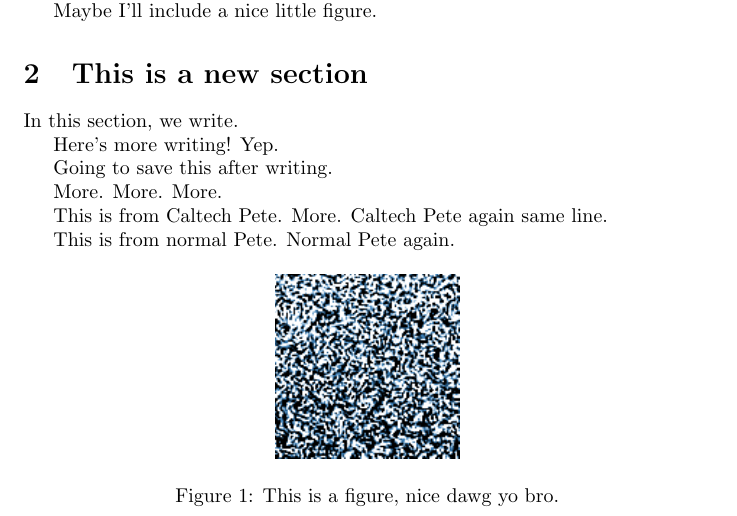
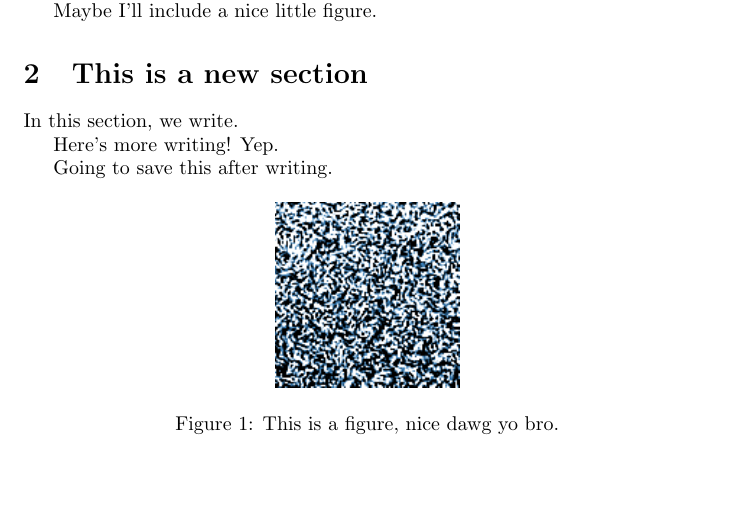
Before and after one commit to petebachant/test-1, a LaTeX document (paper/main.tex): part of the page, cut so that both start at the same text, the shorter picture padded with empty space. Compiled offline with pdfLaTeX.

Commit message:
Delete dumb stuff

```diff
--- a/paper/main.tex
+++ b/paper/main.tex
@@ -32,12 +32,6 @@ Here's more writing! Yep.
 
 Going to save this after writing.
 
-More. More. More.
-
-This is from Caltech Pete. More. Caltech Pete again same line.
-
-This is from normal Pete. Normal Pete again.
-
 \begin{figure}[h]
     \centering
     \includegraphics[]{figures/000_000000000250000.png}
```
